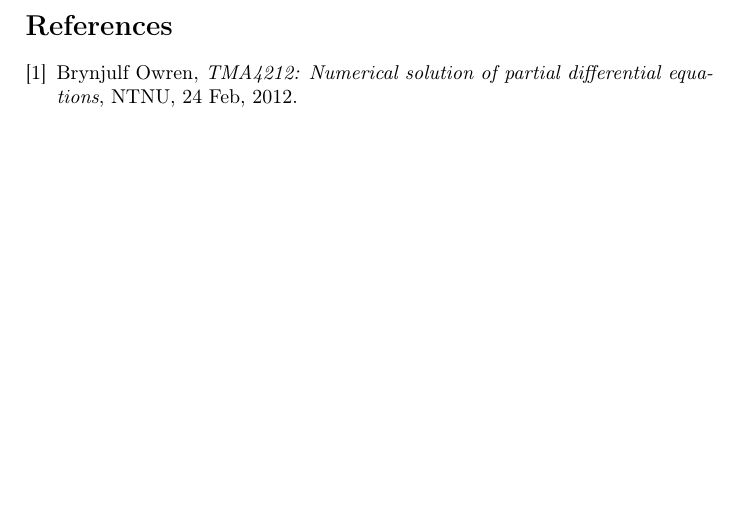
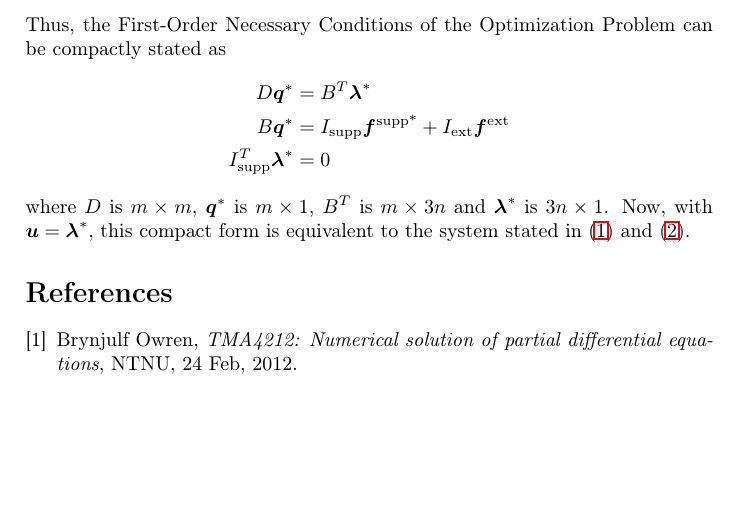
Before and after one commit to gashsmash/optproject, a LaTeX paper (latex/main.tex): part of page 3 of 3, cut at the place of the change. Compiled offline with LaTeX, dvips and Ghostscript.

```diff
--- a/latex/main.tex
+++ b/latex/main.tex
@@ -86,7 +86,13 @@
 \left(\ref{eq: nabla f L}\right) &\Rightarrow -\sum_{i=1}^{3n}\lambda_i^*\left(I_\text{supp}\right)_i^T = 0 \\
  &\Rightarrow I_\text{supp}^T\boldsymbol{\lambda}^* = 0
 \end{align*}
-
+Thus, the First-Order Necessary Conditions of the Optimization Problem can be compactly stated as
+\begin{align*}
+D\boldsymbol{q}^* &= B^T\boldsymbol{\lambda}^* \\
+B\boldsymbol{q}^* &= I_\text{supp}\boldsymbol{f}^\text{supp*} + I_\text{ext}\boldsymbol{f}^\text{ext}\\
+I_\text{supp}^T\boldsymbol{\lambda}^* &= 0
+\end{align*}
+where $D$ is $m\times m$, $\boldsymbol{q}^*$ is $m\times 1$, $B^T$ is $m\times 3n$ and $\boldsymbol{\lambda}^*$ is $3n \times 1$. Now, with $\boldsymbol{u} = \boldsymbol{\lambda}^*$, this compact form is equivalent to the system stated in (\ref{eq: 1}) and (\ref{eq: 2}).
 
 
 
```
Also changed, not shown: latex/main.pdf, latex/main.tex (4 more changed lines), 2 other files.
